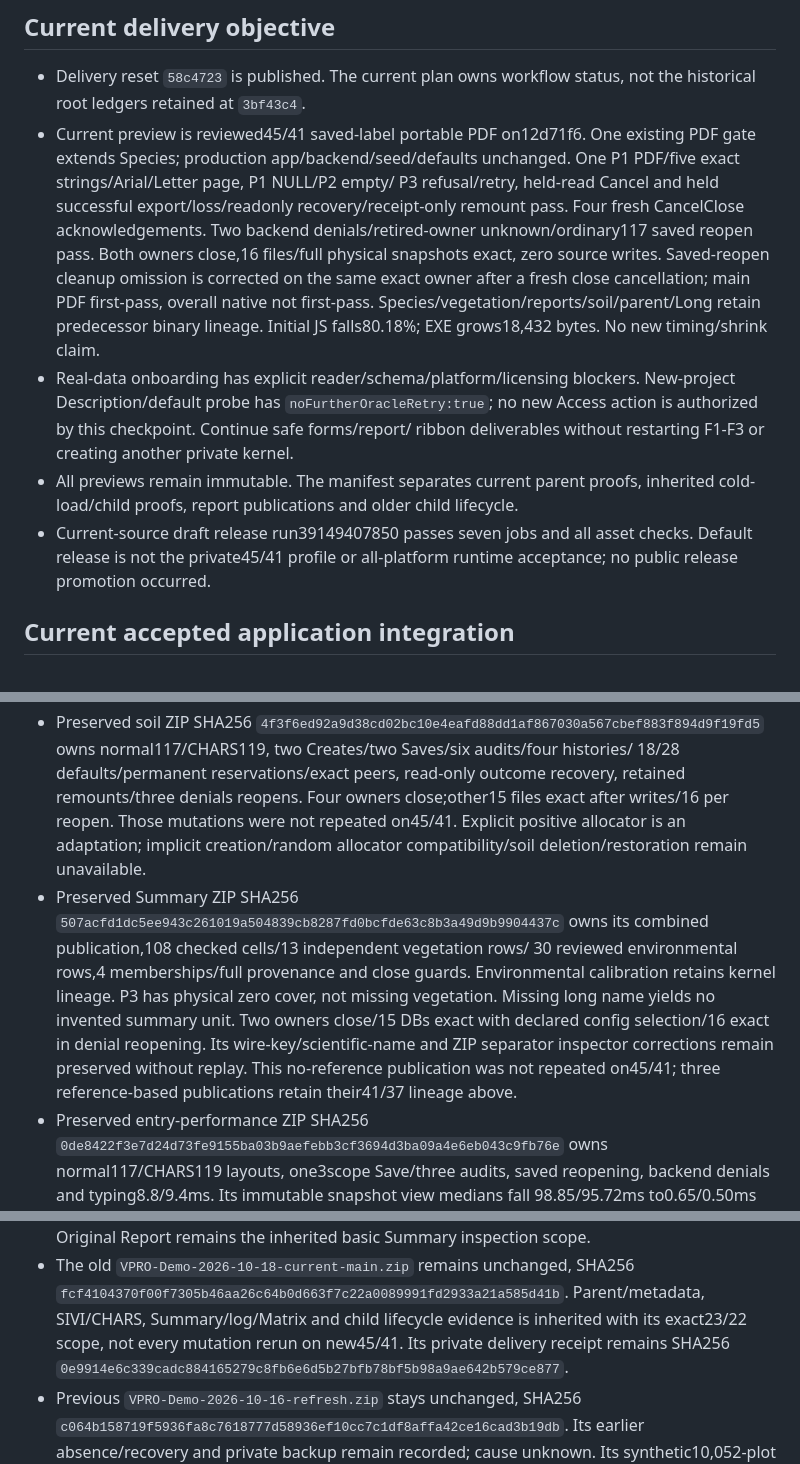
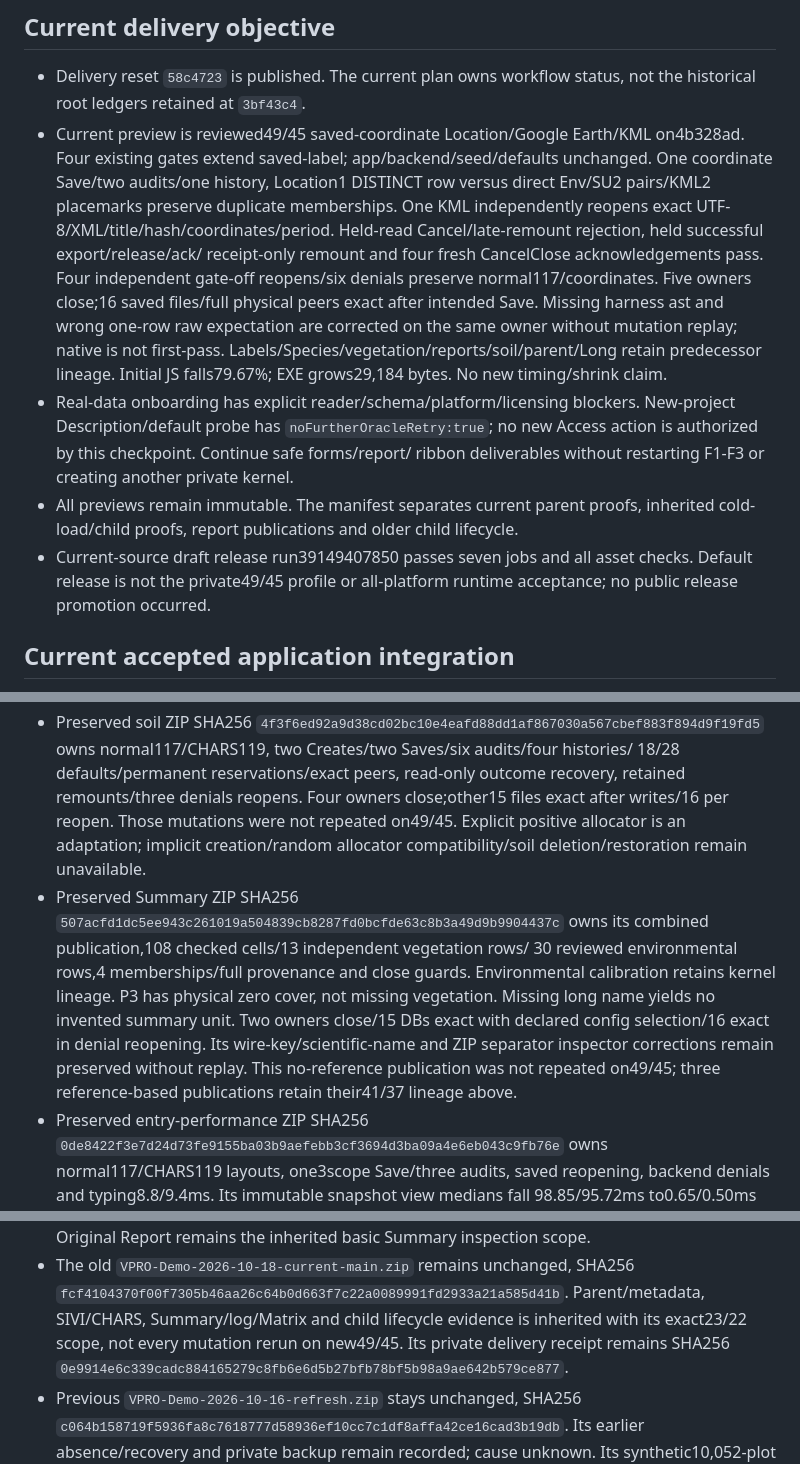
Before and after one commit to Boostao/vpro_wails, a Markdown page: WINDOWS_HANDOFF.md, 3 parts joined by grey strips. GitHub-like rendering.

```diff
--- a/WINDOWS_HANDOFF.md
+++ b/WINDOWS_HANDOFF.md
@@ -29,17 +29,19 @@ Current machine state only. Portable scope and ordered work are in
 
 - Delivery reset `58c4723` is published. The current plan owns workflow status,
   not the historical root ledgers retained at `3bf43c4`.
-- Current preview is reviewed45/41 saved-label portable PDF on12d71f6.
-  One existing PDF gate extends Species; production app/backend/seed/defaults
-  unchanged. One P1 PDF/five exact strings/Arial/Letter page, P1 NULL/P2 empty/
-  P3 refusal/retry, held-read Cancel and held successful export/loss/readonly
-  recovery/receipt-only remount pass. Four fresh CancelClose acknowledgements.
-  Two backend denials/retired-owner unknown/ordinary117 saved reopen pass.
-  Both owners close,16 files/full physical snapshots exact, zero source writes.
-  Saved-reopen cleanup omission is corrected on the same exact owner after a
-  fresh close cancellation; main PDF first-pass, overall native not first-pass.
-  Species/vegetation/reports/soil/parent/Long retain predecessor binary lineage.
-  Initial JS falls80.18%; EXE grows18,432 bytes. No new timing/shrink claim.
+- Current preview is reviewed49/45 saved-coordinate Location/Google Earth/KML
+  on4b328ad. Four existing gates extend saved-label; app/backend/seed/defaults
+  unchanged. One coordinate Save/two audits/one history, Location1 DISTINCT row
+  versus direct Env/SU2 pairs/KML2 placemarks preserve duplicate memberships.
+  One KML independently reopens exact UTF-8/XML/title/hash/coordinates/period.
+  Held-read Cancel/late-remount rejection, held successful export/release/ack/
+  receipt-only remount and four fresh CancelClose acknowledgements pass.
+  Four independent gate-off reopens/six denials preserve normal117/coordinates.
+  Five owners close;16 saved files/full physical peers exact after intended Save.
+  Missing harness ast and wrong one-row raw expectation are corrected on the
+  same owner without mutation replay; native is not first-pass.
+  Labels/Species/vegetation/reports/soil/parent/Long retain predecessor lineage.
+  Initial JS falls79.67%; EXE grows29,184 bytes. No new timing/shrink claim.
 - Real-data onboarding has explicit reader/schema/platform/licensing blockers.
   New-project Description/default probe has `noFurtherOracleRetry:true`; no new
   Access action is authorized by this checkpoint. Continue safe forms/report/
@@ -47,7 +49,7 @@ Current machine state only. Portable scope and ordered work are in
 - All previews remain immutable. The manifest separates current parent proofs,
   inherited cold-load/child proofs, report publications and older child lifecycle.
 - Current-source draft release run39149407850 passes seven jobs and all asset
-  checks. Default release is not the private45/41 profile or all-platform runtime
+  checks. Default release is not the private49/45 profile or all-platform runtime
   acceptance; no public release promotion occurred.
 
 ## Current accepted application integration
@@ -234,7 +244,7 @@ qualification; that bounded journey is not the overall completion condition.
   owns normal117/CHARS119, two Creates/two Saves/six audits/four histories/
   18/28 defaults/permanent reservations/exact peers, read-only outcome recovery,
   retained remounts/three denials reopens. Four owners close;other15 files exact
-  after writes/16 per reopen. Those mutations were not repeated on45/41.
+  after writes/16 per reopen. Those mutations were not repeated on49/45.
   Explicit positive allocator is an adaptation; implicit creation/random allocator
   compatibility/soil deletion/restoration remain unavailable.
 - Preserved Summary ZIP SHA256
@@ -246,7 +256,7 @@ qualification; that bounded journey is not the overall completion condition.
   Two owners close/15 DBs exact with declared config selection/16 exact in denial
   reopening. Its wire-key/scientific-name and ZIP separator inspector corrections
   remain preserved without replay. This no-reference publication was not repeated
-  on45/41; three reference-based publications retain their41/37 lineage above.
+  on49/45; three reference-based publications retain their41/37 lineage above.
 - Preserved entry-performance ZIP SHA256
   `0de8422f3e7d24d73fe9155ba03b9aefebb3cf3694d3ba09a4e6eb043c9fb76e`
   owns normal117/CHARS119 layouts, one3scope Save/three audits, saved reopening,
@@ -276,7 +286,7 @@ qualification; that bounded journey is not the overall completion condition.
 - The old `VPRO-Demo-2026-10-18-current-main.zip` remains unchanged, SHA256
   `fcf4104370f00f7305b46aa26c64b0d663f7c22a0089991fd2933a21a585d41b`.
   Parent/metadata, SIVI/CHARS, Summary/log/Matrix and child lifecycle evidence is
-  inherited with its exact23/22 scope, not every mutation rerun on new45/41.
+  inherited with its exact23/22 scope, not every mutation rerun on new49/45.
   Its private delivery receipt remains SHA256
   `0e9914e6c339cadc884165279c8fb6e6d5b27bfb78bf5b98a9ae642b579ce877`.
 - Previous `VPRO-Demo-2026-10-16-refresh.zip` stays unchanged, SHA256
```
Also changed, not shown: other parts of WINDOWS_HANDOFF.md (+43 -35 lines), MIGRATION_PLAN.md (+46 -39 lines), README.md (+47 -33 lines).
